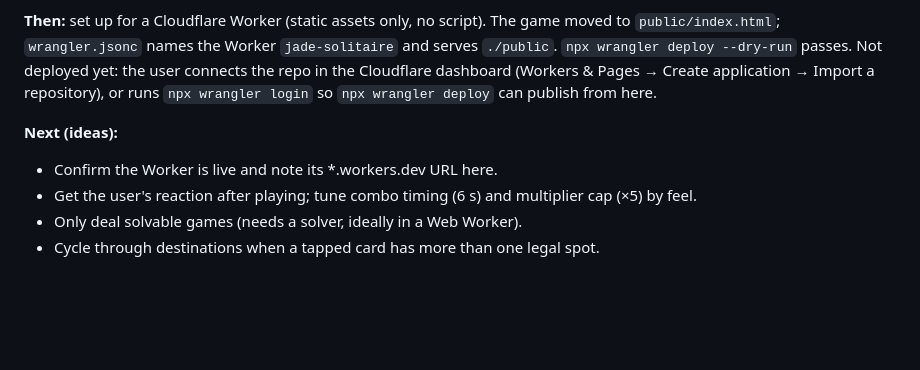
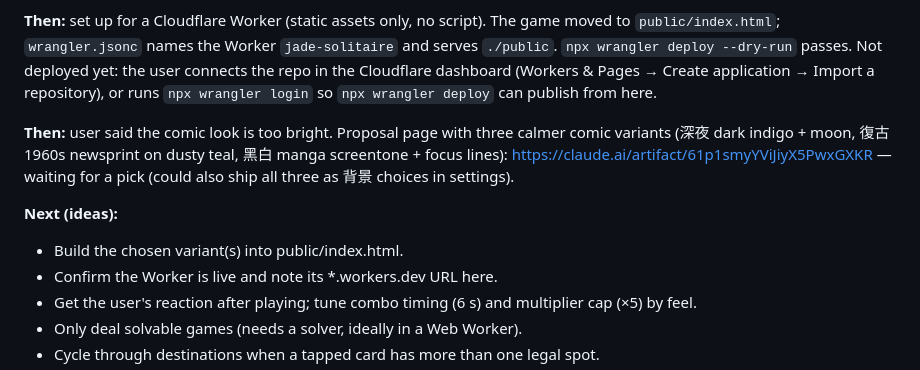
Before and after one commit to xpick-ed/game-jade-solitaire, a Markdown page: TODO.md, the part around the change. Rendered like a GitHub page; blank space fills up the shorter version.

Commit message:
wip: note the three calmer comic variants awaiting a pick
Co-Authored-By: Claude Opus 5.5 <noreply@anthropic.com>

```diff
--- a/TODO.md
+++ b/TODO.md
@@ -28,7 +28,13 @@ from the direction board (https://claude.ai/artifact/QkbRrtFhRXihB4MFnPeHMX). Th
 Cloudflare dashboard (Workers & Pages → Create application → Import a repository), or runs
 `npx wrangler login` so `npx wrangler deploy` can publish from here.
 
+**Then:** user said the comic look is too bright. Proposal page with three calmer comic variants
+(深夜 dark indigo + moon, 復古 1960s newsprint on dusty teal, 黑白 manga screentone + focus lines):
+https://claude.ai/artifact/61p1smyYViJiyX5PwxGXKR — waiting for a pick (could also ship all three
+as 背景 choices in settings).
+
 **Next (ideas):**
+- Build the chosen variant(s) into public/index.html.
 - Confirm the Worker is live and note its *.workers.dev URL here.
 - Get the user's reaction after playing; tune combo timing (6 s) and multiplier cap (×5) by feel.
 - Only deal solvable games (needs a solver, ideally in a Web Worker).
```
